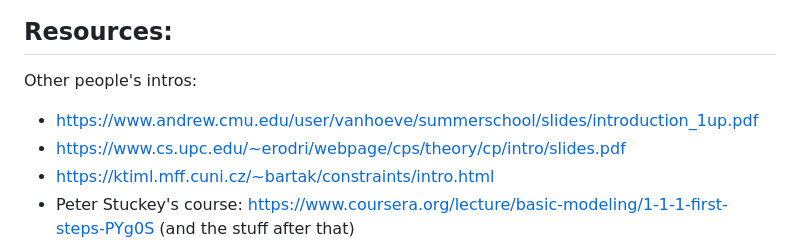
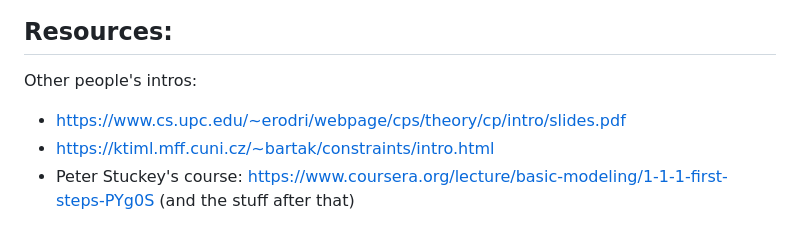
Before and after one commit to magicicada/cp, a Markdown page: topics/intro-cp-co/intro_cp_and_co.md, the part around the change. GitHub-like rendering.

```diff
--- a/topics/intro-cp-co/intro_cp_and_co.md
+++ b/topics/intro-cp-co/intro_cp_and_co.md
@@ -9,7 +9,6 @@
 ## Resources:
 
 Other people's intros:
-- https://www.andrew.cmu.edu/user/vanhoeve/summerschool/slides/introduction_1up.pdf
 - https://www.cs.upc.edu/~erodri/webpage/cps/theory/cp/intro/slides.pdf
 - https://ktiml.mff.cuni.cz/~bartak/constraints/intro.html
 - Peter Stuckey's course: https://www.coursera.org/lecture/basic-modeling/1-1-1-first-steps-PYg0S (and the stuff after that)
```
